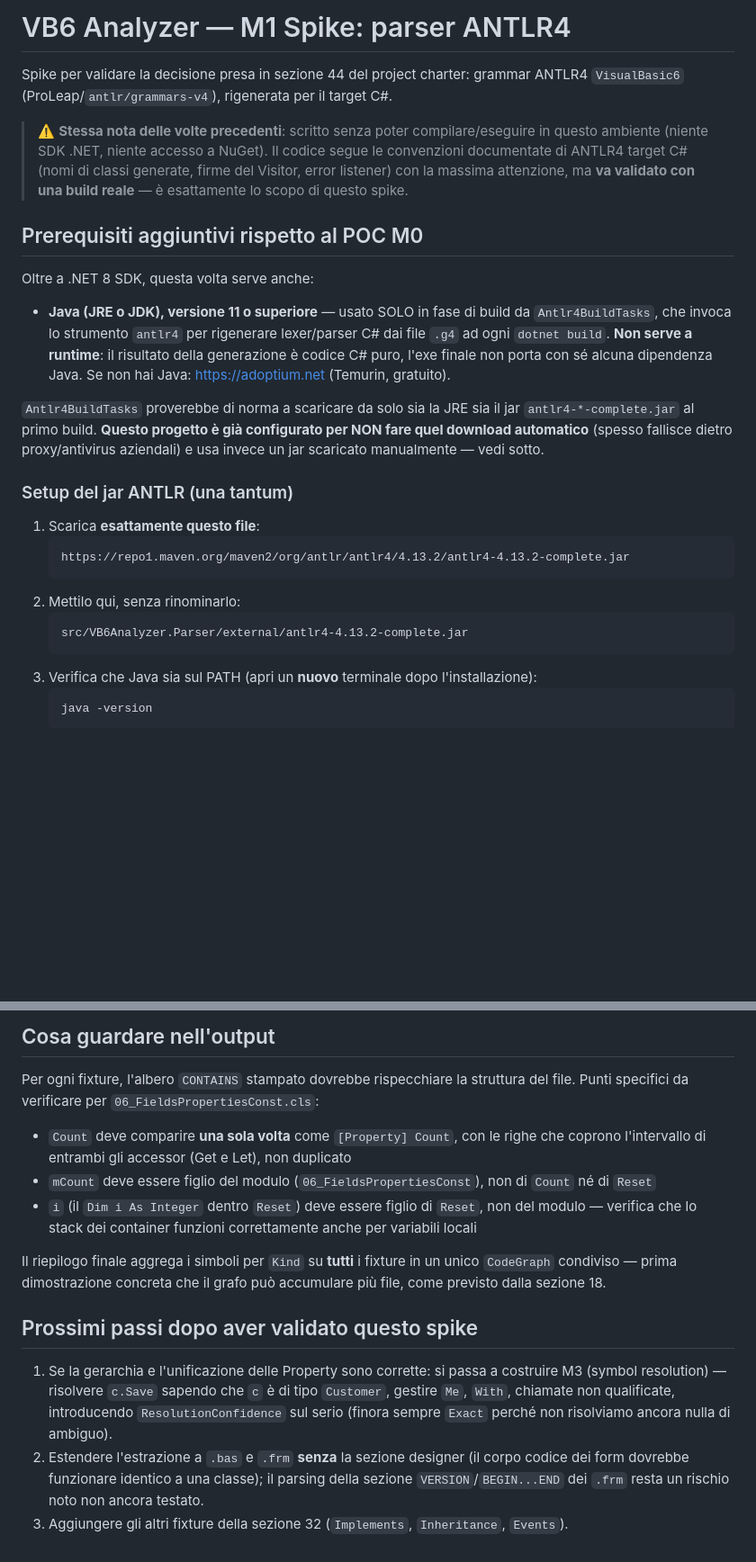
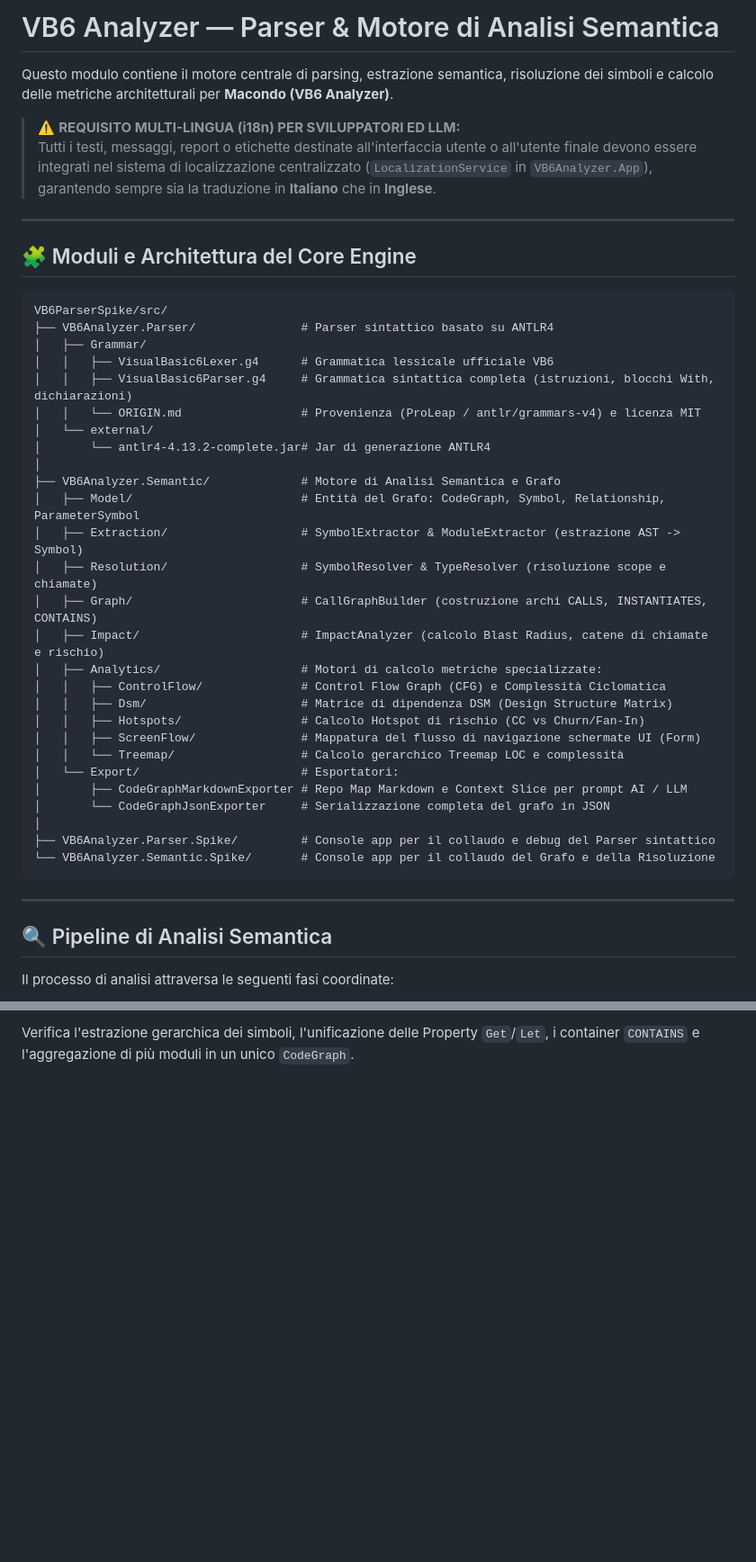
Before and after one commit to macondo-studio/macondo, a Markdown page: VB6ParserSpike/README.md, 2 parts joined by grey strips. Shown at 90% size. Drawn GitHub-style; blank space fills up the shorter version.

````diff
--- a/VB6ParserSpike/README.md
+++ b/VB6ParserSpike/README.md
@@ -1,41 +1,47 @@
-# VB6 Analyzer — M1 Spike: parser ANTLR4
+# VB6 Analyzer — Parser & Motore di Analisi Semantica
 
-Spike per validare la decisione presa in sezione 44 del project charter: grammar
-ANTLR4 `VisualBasic6` (ProLeap/`antlr/grammars-v4`), rigenerata per il target C#.
+Questo modulo contiene il motore centrale di parsing, estrazione semantica, risoluzione dei simboli e calcolo delle metriche architetturali per **Macondo (VB6 Analyzer)**.
 
-> ⚠️ **Stessa nota delle volte precedenti**: scritto senza poter compilare/eseguire
-> in questo ambiente (niente SDK .NET, niente accesso a NuGet). Il codice segue le
-> convenzioni documentate di ANTLR4 target C# (nomi di classi generate, firme del
-> Visitor, error listener) con la massima attenzione, ma **va validato con una build
-> reale** — è esattamente lo scopo di questo spike.
+> ⚠️ **REQUISITO MULTI-LINGUA (i18n) PER SVILUPPATORI ED LLM:**
+> Tutti i testi, messaggi, report o etichette destinate all'interfaccia utente o all'utente finale devono essere integrati nel sistema di localizzazione centralizzato (`LocalizationService` in `VB6Analyzer.App`), garantendo sempre sia la traduzione in **Italiano** che in **Inglese**.
 
-## Prerequisiti aggiuntivi rispetto al POC M0
+---
 
-Oltre a .NET 8 SDK, questa volta serve anche:
+## 🧩 Moduli e Architettura del Core Engine
 
-- **Java (JRE o JDK), versione 11 o superiore** — usato SOLO in fase di build da
-  `Antlr4BuildTasks`, che invoca lo strumento `antlr4` per rigenerare lexer/parser
-  C# dai file `.g4` ad ogni `dotnet build`. **Non serve a runtime**: il risultato
-  della generazione è codice C# puro, l'exe finale non porta con sé alcuna
-  dipendenza Java. Se non hai Java: https://adoptium.net (Temurin, gratuito).
+```
+VB6ParserSpike/src/
+├── VB6Analyzer.Parser/               # Parser sintattico basato su ANTLR4
+│   ├── Grammar/
+│   │   ├── VisualBasic6Lexer.g4      # Grammatica lessicale ufficiale VB6
+│   │   ├── VisualBasic6Parser.g4     # Grammatica sintattica completa (istruzioni, blocchi With, dichiarazioni)
+│   │   └── ORIGIN.md                 # Provenienza (ProLeap / antlr/grammars-v4) e licenza MIT
+│   └── external/
+│       └── antlr4-4.13.2-complete.jar# Jar di generazione ANTLR4
+│
+├── VB6Analyzer.Semantic/             # Motore di Analisi Semantica e Grafo
+│   ├── Model/                        # Entità del Grafo: CodeGraph, Symbol, Relationship, ParameterSymbol
+│   ├── Extraction/                   # SymbolExtractor & ModuleExtractor (estrazione AST -> Symbol)
+│   ├── Resolution/                   # SymbolResolver & TypeResolver (risoluzione scope e chiamate)
+│   ├── Graph/                        # CallGraphBuilder (costruzione archi CALLS, INSTANTIATES, CONTAINS)
+│   ├── Impact/                       # ImpactAnalyzer (calcolo Blast Radius, catene di chiamate e rischio)
+│   ├── Analytics/                    # Motori di calcolo metriche specializzate:
+│   │   ├── ControlFlow/              # Control Flow Graph (CFG) e Complessità Ciclomatica
+│   │   ├── Dsm/                      # Matrice di dipendenza DSM (Design Structure Matrix)
+│   │   ├── Hotspots/                 # Calcolo Hotspot di rischio (CC vs Churn/Fan-In)
+│   │   ├── ScreenFlow/               # Mappatura del flusso di navigazione schermate UI (Form)
+│   │   └── Treemap/                  # Calcolo gerarchico Treemap LOC e complessità
+│   └── Export/                       # Esportatori:
+│       ├── CodeGraphMarkdownExporter # Repo Map Markdown e Context Slice per prompt AI / LLM
+│       └── CodeGraphJsonExporter     # Serializzazione completa del grafo in JSON
+│
+├── VB6Analyzer.Parser.Spike/         # Console app per il collaudo e debug del Parser sintattico
+└── VB6Analyzer.Semantic.Spike/       # Console app per il collaudo del Grafo e della Risoluzione
+```
 
-`Antlr4BuildTasks` proverebbe di norma a scaricare da solo sia la JRE sia il jar
-`antlr4-*-complete.jar` al primo build. **Questo progetto è già configurato per
-NON fare quel download automatico** (spesso fallisce dietro proxy/antivirus
-aziendali) e usa invece un jar scaricato manualmente — vedi sotto.
+---
 
-### Setup del jar ANTLR (una tantum)
+## 🔍 Pipeline di Analisi Semantica
 
-1. Scarica **esattamente questo file**:
-   ```
-   https://repo1.maven.org/maven2/org/antlr/antlr4/4.13.2/antlr4-4.13.2-complete.jar
-   ```
-2. Mettilo qui, senza rinominarlo:
-   ```
-   src/VB6Analyzer.Parser/external/antlr4-4.13.2-complete.jar
-   ```
-3. Verifica che Java sia sul PATH (apri un **nuovo** terminale dopo l'installazione):
-   ```powershell
-   java -version
-   ```
+Il processo di analisi attraversa le seguenti fasi coordinate:
 
@@ -193,28 +118 @@ Riusa i 6 fixture di M1, più uno nuovo mai testato prima:
-## Cosa guardare nell'output
-
-Per ogni fixture, l'albero `CONTAINS` stampato dovrebbe rispecchiare la struttura
-del file. Punti specifici da verificare per `06_FieldsPropertiesConst.cls`:
-
-- `Count` deve comparire **una sola volta** come `[Property] Count`, con le righe
-  che coprono l'intervallo di entrambi gli accessor (Get e Let), non duplicato
-- `mCount` deve essere figlio del modulo (`06_FieldsPropertiesConst`), non di `Count`
-  né di `Reset`
-- `i` (il `Dim i As Integer` dentro `Reset`) deve essere figlio di `Reset`, non del
-  modulo — verifica che lo stack dei container funzioni correttamente anche per
-  variabili locali
-
-Il riepilogo finale aggrega i simboli per `Kind` su **tutti** i fixture in un unico
-`CodeGraph` condiviso — prima dimostrazione concreta che il grafo può accumulare
-più file, come previsto dalla sezione 18.
-
-## Prossimi passi dopo aver validato questo spike
-
-1. Se la gerarchia e l'unificazione delle Property sono corrette: si passa a
-   costruire M3 (symbol resolution) — risolvere `c.Save` sapendo che `c` è di tipo
-   `Customer`, gestire `Me`, `With`, chiamate non qualificate, introducendo
-   `ResolutionConfidence` sul serio (finora sempre `Exact` perché non risolviamo
-   ancora nulla di ambiguo).
-2. Estendere l'estrazione a `.bas` e `.frm` **senza** la sezione designer (il corpo
-   codice dei form dovrebbe funzionare identico a una classe); il parsing della
-   sezione `VERSION`/`BEGIN...END` dei `.frm` resta un rischio noto non ancora testato.
-3. Aggiungere gli altri fixture della sezione 32 (`Implements`, `Inheritance`, `Events`).
+Verifica l'estrazione gerarchica dei simboli, l'unificazione delle Property `Get`/`Let`, i container `CONTAINS` e l'aggregazione di più moduli in un unico `CodeGraph`.
````
Also changed, not shown: other parts of VB6ParserSpike/README.md (+54 -135 lines), README.md (added, +163 -0 lines), VB6AnalyzerPOC/README.md (+103 -105 lines).
